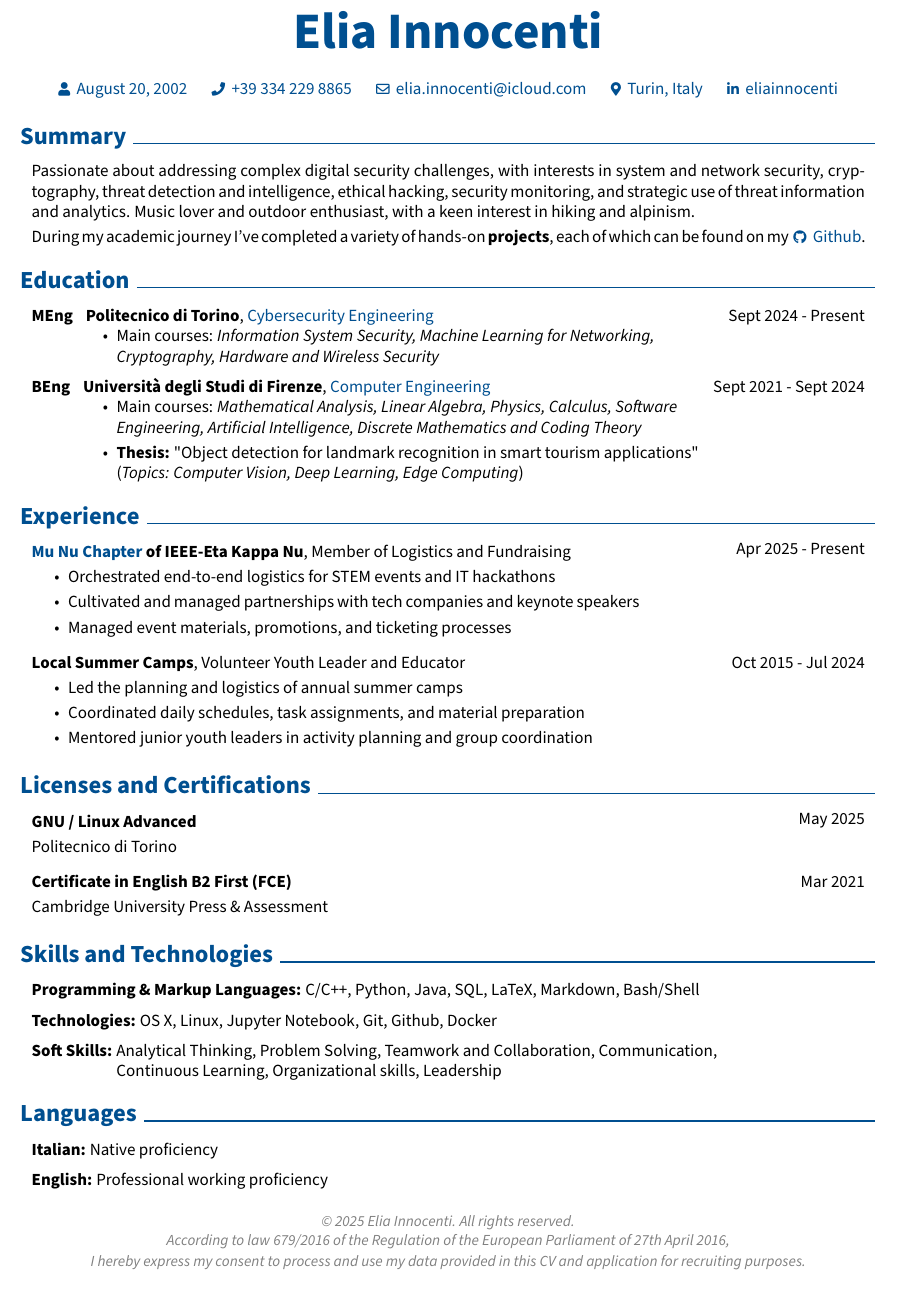
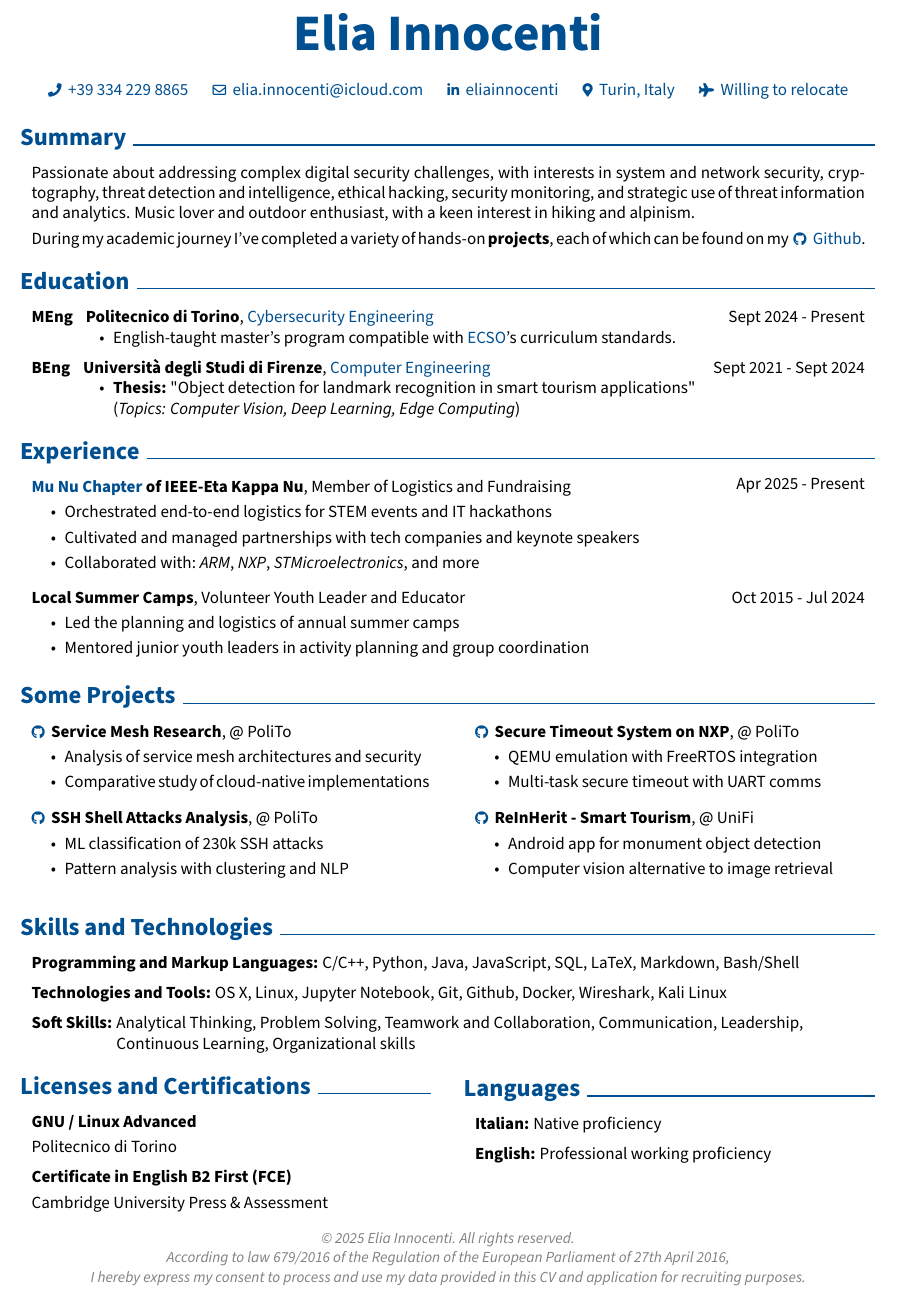
Before and after one commit to eliainnocenti/curriculum-vitae, a LaTeX document (src/main.tex, which reads src/sections/_merged-certs-languages.tex, src/sections/education.tex, src/sections/experience.tex): part of the page, cut so that both start at the same text. Compiled offline with pdfLaTeX.

Commit message:
Curriculum Vitae updated

```diff
--- a/src/main.tex
+++ b/src/main.tex
@@ -3,6 +3,7 @@
 % --- Personal Info Parameters ---
 \newcommand{\cvName}{Elia Innocenti}
 \newcommand{\cvBirthDate}{August 20, 2002}
+\newcommand{\cvMessage}{Willing to relocate}
 \newcommand{\cvPhone}{+39 334 229 8865}
 \newcommand{\cvEmail}{elia.innocenti@icloud.com}
 \newcommand{\cvCity}{Turin, Italy}
@@ -18,6 +19,7 @@
 
 % --- Header Field Definitions ---
 \newcommand{\cvBirthDateField}{\mbox{{\footnotesize\faUser}\hspace*{0.13cm}\cvBirthDate}}
+\newcommand{\cvMessageField}{\mbox{{\footnotesize\faPlane}\hspace*{0.13cm}\cvMessage}}
 \newcommand{\cvPhoneField}{\mbox{{\footnotesize\faPhone}\hspace*{0.13cm}\cvPhone}}
 \newcommand{\cvEmailField}{\mbox{\hrefWithoutArrow{mailto:\cvEmail}{{\footnotesize\faEnvelope[regular]}\hspace*{0.13cm}\cvEmail}}}
 \newcommand{\cvCityField}{\mbox{{\footnotesize\faMapMarker*}\hspace*{0.13cm}\cvCity}}
@@ -38,16 +40,18 @@
 
     % \placelastupdatedtext
 
-    \cvHeader{\cvBirthDateField}{\cvPhoneField}{\cvEmailField}{\cvCityField}{\cvLinkedInField}
+    \cvHeader{\cvPhoneField}{\cvEmailField}{\cvLinkedInField}{\cvCityField}{\cvMessageField}
 
     \vspace{0.3 cm - 0.3 cm}
 
     \input{sections/summary.tex}
     \input{sections/education.tex}
     \input{sections/experience.tex}
-    \input{sections/licenses-certifications.tex}
+    \input{sections/projects.tex}
     \input{sections/skills-technologies.tex}
-    \input{sections/languages.tex}
+    % \input{sections/licenses-certifications.tex}
+    % \input{sections/languages.tex}
+    \input{sections/_merged-certs-languages.tex}
 
     \cvFooter % Contains the copyright text
 
--- /dev/null
+++ b/src/sections/_merged-certs-languages.tex
@@ -0,0 +1,43 @@
+% ---------------------------
+% Merged Licenses/Certifications and Languages Section
+% ---------------------------
+
+\begin{sidebysections}
+    % Left section - Licenses and Certifications
+    \section{Licenses and Certifications}
+
+    \begin{onecolentry}
+        \textbf{GNU / Linux Advanced}
+
+        \vspace{0.10 cm}
+
+        \mbox{Politecnico di Torino}
+    \end{onecolentry}
+
+    \vspace{0.2 cm}
+
+    \begin{onecolentry}
+        \textbf{Certificate in English B2 First (FCE)}
+
+        \vspace{0.10 cm}
+
+        \mbox{Cambridge University Press \& Assessment}
+    \end{onecolentry}
+
+    \switchsection
+
+    \vspace{0.05cm}
+
+    % Right section - Languages
+    \section{Languages}
+
+    \begin{onecolentry}
+        \textbf{Italian:} Native proficiency
+    \end{onecolentry}
+
+    \vspace{0.2 cm}
+
+    \begin{onecolentry}
+        \textbf{English:} Professional working proficiency
+    \end{onecolentry}
+\end{sidebysections}
--- a/src/sections/education.tex
+++ b/src/sections/education.tex
@@ -14,8 +15,9 @@
   {Sept 2024 - Present} % Dates
   \begin{adjustwidth}{1cm}{0pt}
     \begin{highlights}
-      \item Main courses:
-      \textit{Information System Security, Machine Learning for Networking, \\ Cryptography, Hardware and Wireless Security}
+      % \item Main courses:
+      % \textit{Information System Security, Machine Learning for Networking, \\ Cryptography, Hardware and Wireless Security}
+      \item English-taught master's program compatible with \href{https://digital-skills-jobs.europa.eu/en/inspiration/resources/ecsos-minimum-reference-curriculum}{ECSO}'s curriculum standards.
     \end{highlights}
   \end{adjustwidth}
 \end{entrywithdate}
@@ -30,8 +32,8 @@
   {Sept 2021 - Sept 2024} % Dates
   \begin{adjustwidth}{1cm}{0pt}
     \begin{highlights}
-      \item Main courses:
-      \textit{Mathematical Analysis, Linear Algebra, Physics, Calculus, Software \\ Engineering, Artificial Intelligence, Discrete Mathematics and Coding Theory}
+      % \item Main courses:
+      % \textit{Mathematical Analysis, Linear Algebra, Physics, Calculus, Software \\ Engineering, Artificial Intelligence, Discrete Mathematics and Coding Theory}
       \item \textbf{Thesis:} "Object detection for landmark recognition in smart tourism applications" \\ (\textit{Topics: Computer Vision, Deep Learning, Edge Computing})
     \end{highlights}
   \end{adjustwidth}
--- a/src/sections/experience.tex
+++ b/src/sections/experience.tex
@@ -12,13 +13,13 @@
 }
     \textbf{\href{https://hknpolito.org}{Mu Nu Chapter} of IEEE-Eta Kappa Nu}, Member of Logistics and Fundraising
     \begin{highlights}
-        % Example of more detailed highlights (commented out)
         % \item Orchestrated end‑to‑end logistics for hackathons and IT competitions, securing venues, materials, and on‑site support
         % \item Cultivated and managed partnerships with tech companies and keynote speakers to drive sponsorship and industry engagement
         % \item Designed and executed fundraising campaigns, overseeing budgets and resource allocation to fuel STEM events
         \item Orchestrated end-to-end logistics for STEM events and IT hackathons
         \item Cultivated and managed partnerships with tech companies and keynote speakers
-        \item Managed event materials, promotions, and ticketing processes
+        \item Collaborated with: \textit{ARM}, \textit{NXP}, \textit{STMicroelectronics}, and more
+        % \item Managed event materials, promotions, and ticketing processes
     \end{highlights}
 \end{twocolentry}
 
@@ -30,8 +31,7 @@
     \textbf{Local Summer Camps}, Volunteer Youth Leader and Educator
     \begin{highlights}
         \item Led the planning and logistics of annual summer camps
-        \item Coordinated daily schedules, task assignments, and material preparation % to ensure smooth operations
-        % \item Mentored and supervised junior youth leaders, supporting them in activity design and group management
+        % \item Coordinated daily schedules, task assignments, and material preparation
         \item Mentored junior youth leaders in activity planning and group coordination
     \end{highlights}
 \end{twocolentry}
--- a/src/sections/projects.tex
+++ b/src/sections/projects.tex
@@ -1,4 +1,63 @@
 % ---------------------------
-% Projects Section (to be filled)
+% Projects Section
 % ---------------------------
-% Add your project entries here using the appropriate environment.
+
+\section{Some Projects}
+
+% Temporarily override \href to remove external link arrow for this section
+\renewcommand{\href}[2]{\hrefWithoutArrow{#1}{#2}}
+
+\begin{sidebyprojects}
+    % Left column - First project
+    \projectentry{
+        \textbf{\mbox{\hrefWithoutArrow{https://github.com/eliainnocenti/Service-Mesh}{{\footnotesize\faGithub}\hspace*{0.13cm}}}Service Mesh Research}, @ PoliTo
+        \begin{highlights}
+            \item Analysis of service mesh architectures and security
+            \item Comparative study of cloud-native implementations
+        \end{highlights}
+    }{
+        % Dates
+    }
+
+    \switchproject
+
+    % Right column - Second project
+    \projectentry{
+        \textbf{\mbox{\hrefWithoutArrow{https://github.com/eliainnocenti/Secure-Timeout-System-NXPS32K3X8EVB}{{\footnotesize\faGithub}\hspace*{0.13cm}}}Secure Timeout System on NXP}, @ PoliTo
+        \begin{highlights}
+            \item QEMU emulation with FreeRTOS integration
+            \item Multi-task secure timeout with UART comms
+        \end{highlights}
+    }{
+        % Dates
+    }
+\end{sidebyprojects}
+
+\begin{sidebyprojects}
+    % Left column - Third project
+    \projectentry{
+        \textbf{\mbox{\hrefWithoutArrow{https://github.com/eliainnocenti/SSH-Shell-Attacks}{{\footnotesize\faGithub}\hspace*{0.13cm}}}SSH Shell Attacks Analysis}, @ PoliTo
+        \begin{highlights}
+            \item ML classification of 230k SSH attacks
+            \item Pattern analysis with clustering and NLP
+        \end{highlights}
+    }{
+        % Dates
+    }
+
+    \switchproject
+
+    % Right column - Fourth project
+    \projectentry{
+        \textbf{\mbox{\hrefWithoutArrow{https://github.com/eliainnocenti/ReInHerit-SmartTourism}{{\footnotesize\faGithub}\hspace*{0.13cm}}}ReInHerit - Smart Tourism}, @ UniFi
+        \begin{highlights}
+            \item Android app for monument object detection
+            \item Computer vision alternative to image retrieval
+        \end{highlights}
+    }{
+        % Dates
+    }
+\end{sidebyprojects}
+
+% Restore \href to include external link arrow for the rest of the document
+\renewcommand{\href}[2]{\hrefWithoutArrow{#1}{\ifthenelse{\equal{#2}{}}{ }{#2 }\raisebox{.15ex}{\footnotesize \faExternalLink*}}}
--- a/src/sections/skills-technologies.tex
+++ b/src/sections/skills-technologies.tex
@@ -1,24 +1,25 @@
 % ---------------------------
 % Skills and Technologies Section
 % ---------------------------
+
 \section{Skills and Technologies}
 
 % Programming and markup languages
 \begin{onecolentry}
-    \textbf{Programming \& Markup Languages:} C/C++, Python, Java, SQL, LaTeX, Markdown, Bash/Shell
+    \textbf{Programming and Markup Languages:} C/C++, Python, Java, JavaScript, SQL, LaTeX, Markdown, Bash/Shell
 \end{onecolentry}
 
 \vspace{0.2 cm} % Space between entries
 
 % Technologies and tools
 \begin{onecolentry}
-    \textbf{Technologies:} OS X, Linux, Jupyter Notebook, Git, Github, Docker
+    \textbf{Technologies and Tools:} OS X, Linux, Jupyter Notebook, Git, Github, Docker, Wireshark, Kali Linux
 \end{onecolentry}
 
 \vspace{0.2 cm} % Space between entries
 
 % Soft skills
 \begin{onecolentry}
-    \textbf{Soft Skills:}  Analytical Thinking, Problem Solving, Teamwork and Collaboration, Communication, \\
-    \text{\hspace{1.68cm}} Continuous Learning, Organizational skills, Leadership
+    \textbf{Soft Skills:}  Analytical Thinking, Problem Solving, Teamwork and Collaboration, Communication, Leadership,\\
+    \text{\hspace{1.68cm}} Continuous Learning, Organizational skills
 \end{onecolentry}
--- a/src/template/template.tex
+++ b/src/template/template.tex
@@ -7,7 +7,7 @@
 % ----------------------------------------------------------------------
 \usepackage[
     ignoreheadfoot,
-    top=1.2 cm,      % was 2 cm; decrease to move header up
+    top=0.9 cm,      % was 2 cm; decrease to move header up
     bottom=0.5 cm,   % was 2 cm; decrease to move footer down
     left=2 cm,
     right=2 cm,
@@ -104,7 +104,7 @@
         parsep=0.10 cm,
         partopsep=0pt,
         itemsep=0pt,
-        leftmargin=0.4 cm + 10pt
+        leftmargin=0.4 cm + 8pt
     ]
 }{
     \end{itemize}
```
Also changed, not shown: src/sections/languages.tex (+1 -0 lines), src/sections/licenses-certifications.tex (+3 -0 lines), src/sections/summary.tex (+1 -5 lines), docs/Curriculum_Vitae.pdf, src/main.tex (2 more changed lines), src/sections/education.tex (1 more changed lines), src/sections/experience.tex (1 more changed lines), src/template/template.tex (60 more changed lines).
